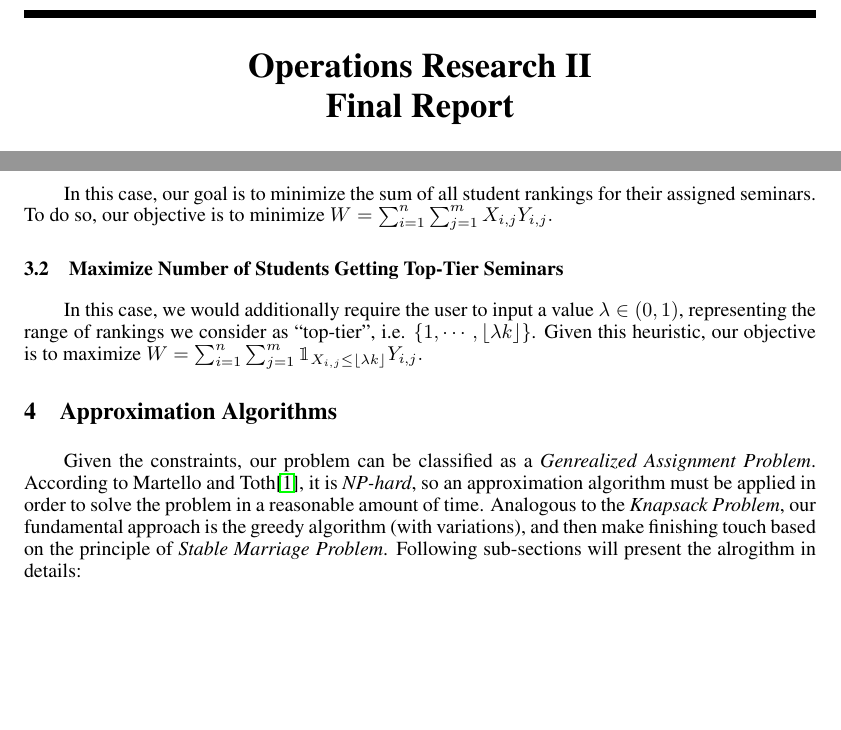
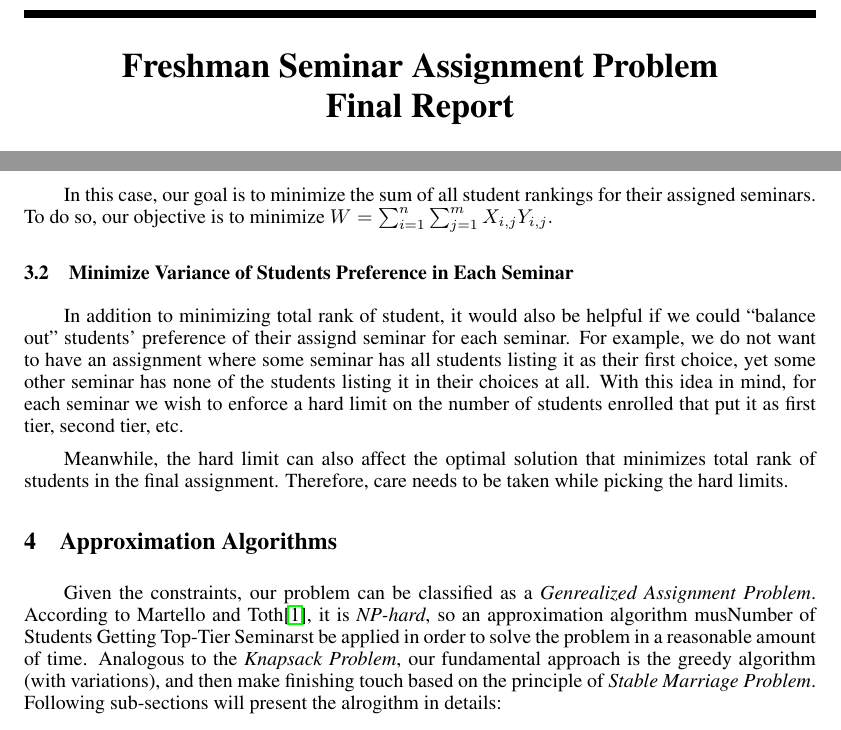
Before and after one commit to ymzong/OpResearchF14, a LaTeX paper (report/Final Report.tex): two parts of pages 1 and 2 of 4, joined at a grey line, cut at the place of the change, the shorter picture padded with empty space. Compiled offline with pdfLaTeX.

Commit message:
Edit objective function to consider "balance out".

```diff
--- a/report/Final Report.tex
+++ b/report/Final Report.tex
@@ -26,7 +26,7 @@
 \renewcommand{\algorithmicrequire}{\textbf{Input:}}
 \renewcommand{\algorithmicensure}{\textbf{Output:}}
 
-\title{Operations Research II\\Final Report}
+\title{Freshman Seminar Assignment Problem\\Final Report}
 
 \author{
 Keenan Gao \\
@@ -106,14 +106,14 @@ Yiming Zong\\ \\
 
 \subsection{Minimize Total Rank of Students}
     \par\qquad In this case, our goal is to minimize the sum of all student rankings for their assigned seminars. To do so, our objective is to minimize $W = \sum_{i=1}^{n}{\sum_{j=1}^{m}{X_{i,j}Y_{i,j}}}.$
-\subsection{Maximize Number of Students Getting Top-Tier Seminars}
-    \par\qquad In this case, we would additionally require the user to input a value $\lambda\in(0,1)$, representing the range of rankings we consider as ``top-tier'', i.e. $\{1,\cdots,\lfloor \lambda k\rfloor\}$. Given this heuristic, our objective is to maximize $W = \sum_{i=1}^{n}{\sum_{j=1}^{m}{\mathbbm{1}_{X_{i,j} \leq \lfloor \lambda k\rfloor}Y_{i,j}}}.$
-
+\subsection{Minimize Variance of Students Preference in Each Seminar}
+    \par\qquad In addition to minimizing total rank of student, it would also be helpful if we could ``balance out'' students' preference of their assignd seminar for each seminar. For example, we do not want to have an assignment where some seminar has all students listing it as their first choice, yet some other seminar has none of the students listing it in their choices at all. With this idea in mind, for each seminar we wish to enforce a hard limit on the number of students enrolled that put it as first tier, second tier, etc.
+    \par\qquad Meanwhile, the hard limit can also affect the optimal solution that minimizes total rank of students in the final assignment. Therefore, care needs to be taken while picking the hard limits.
 %
 % Optimization Algorithm
 %
 \section{Approximation Algorithms}
-    \par\qquad Given the constraints, our problem can be classified as a \emph{Genrealized Assignment Problem}. According to Martello and Toth\cite{mt90}, it is \emph{NP-hard}, so an approximation algorithm must be applied in order to solve the problem in a reasonable amount of time. Analogous to the \emph{Knapsack Problem}, our fundamental approach is the greedy algorithm (with variations), and then make finishing touch based on the principle of \emph{Stable Marriage Problem}. Following sub-sections will present the alrogithm in details:
+    \par\qquad Given the constraints, our problem can be classified as a \emph{Genrealized Assignment Problem}. According to Martello and Toth\cite{mt90}, it is \emph{NP-hard}, so an approximation algorithm musNumber of Students Getting Top-Tier Seminarst be applied in order to solve the problem in a reasonable amount of time. Analogous to the \emph{Knapsack Problem}, our fundamental approach is the greedy algorithm (with variations), and then make finishing touch based on the principle of \emph{Stable Marriage Problem}. Following sub-sections will present the alrogithm in details:
 
 \subsection{Ranking-Based Greedy Algorithm}
     \par For the greedy algorithm, we first satisfy (a portion of) all students' first choices, then second choices, and so on. Depending on the ``popularity'' of each seminar, we may limit the number of students allowed to be added to a seminar at each ranking. The algorithm (as \emph{Algorithm 1} on next page) is outlined as follows, and it can be run multiple times in order to select an assignment with least amount of students that are not assigned to their ranked list.
```
Also changed, not shown: report/Final Report.pdf.
